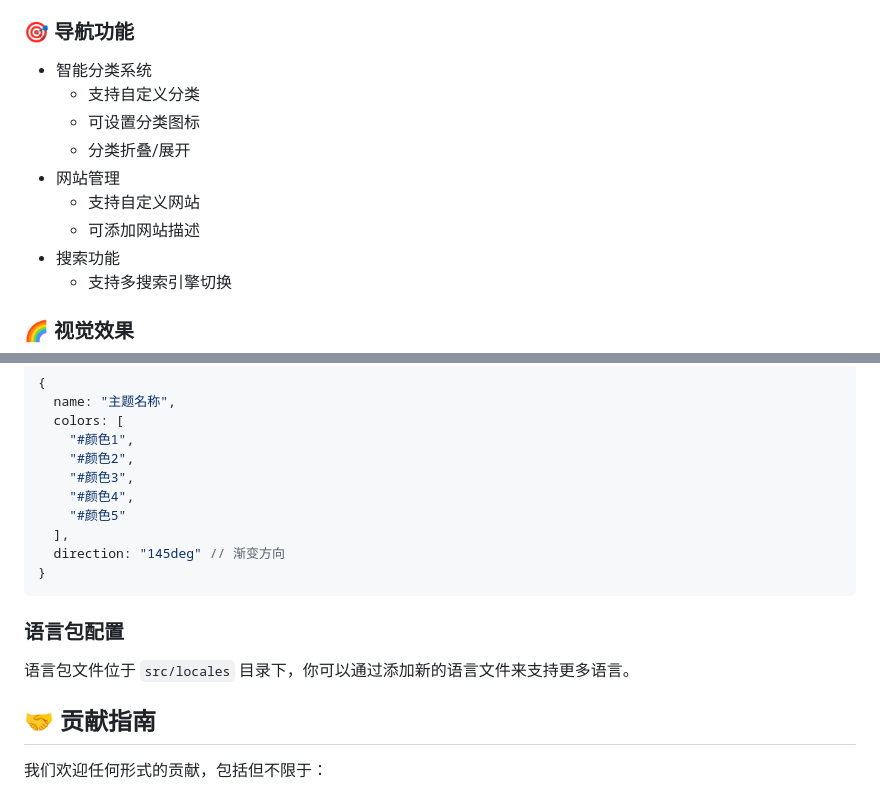
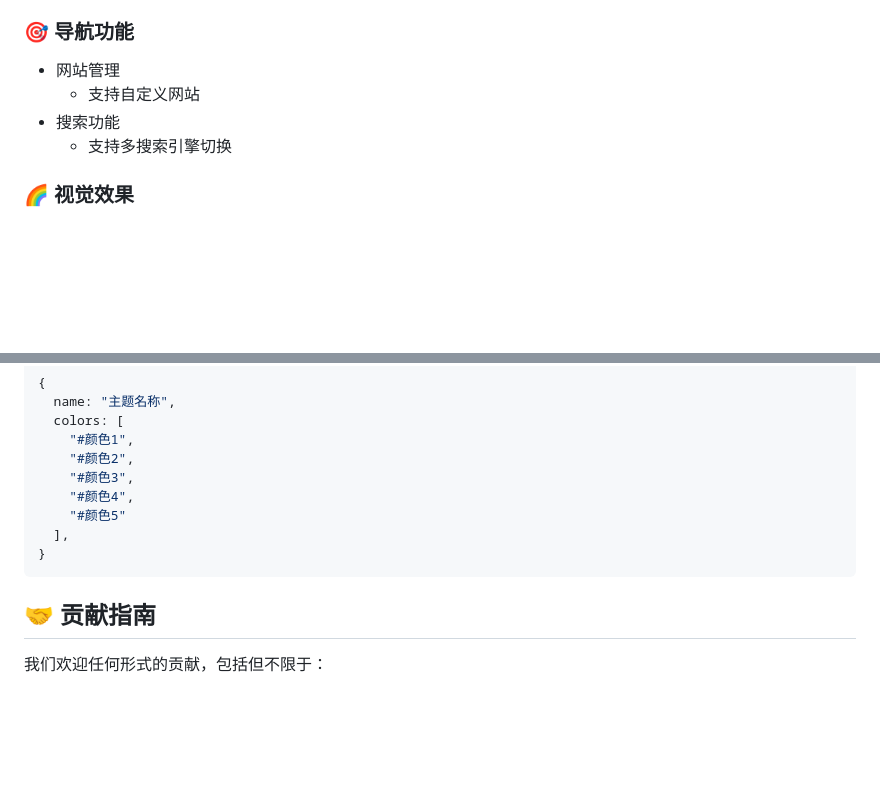
Before and after one commit to RADEKWRLD/NaviR, a Markdown page: README.md, 2 parts joined by grey strips. GitHub-like rendering; blank space fills up the shorter version.

````diff
--- a/README.md
+++ b/README.md
@@ -48,13 +48,8 @@ NaviR 是一个精心设计的现代化导航页面，提供丰富的个性化
   - 自动适应屏幕方向变化
 
 ### 🎯 导航功能
-- 智能分类系统
-  - 支持自定义分类
-  - 可设置分类图标
-  - 分类折叠/展开
 - 网站管理
   - 支持自定义网站
-  - 可添加网站描述
 - 搜索功能
   - 支持多搜索引擎切换
 
@@ -155,12 +150,9 @@ npm run deploy
     "#颜色4",
     "#颜色5"
   ],
-  direction: "145deg" // 渐变方向
 }
 ```
 
-### 语言包配置
-语言包文件位于 `src/locales` 目录下，你可以通过添加新的语言文件来支持更多语言。
 
 ## 🤝 贡献指南
 我们欢迎任何形式的贡献，包括但不限于：
````
